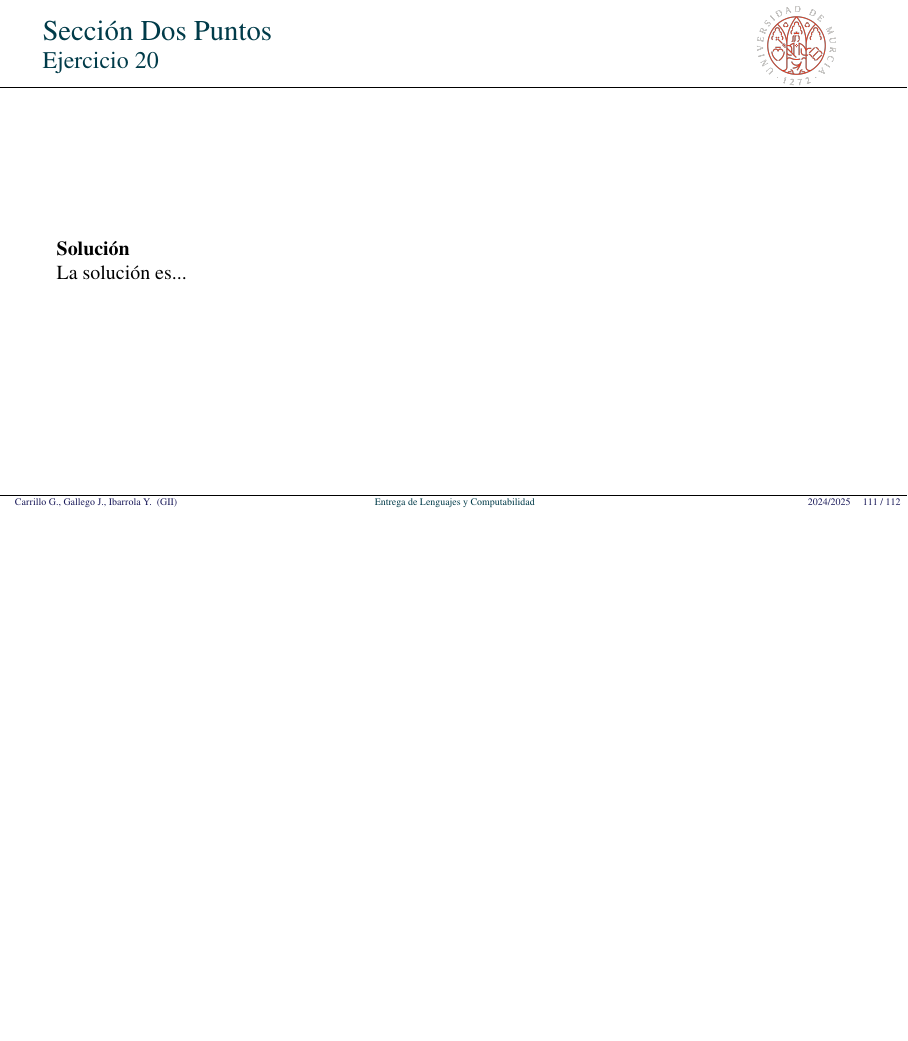
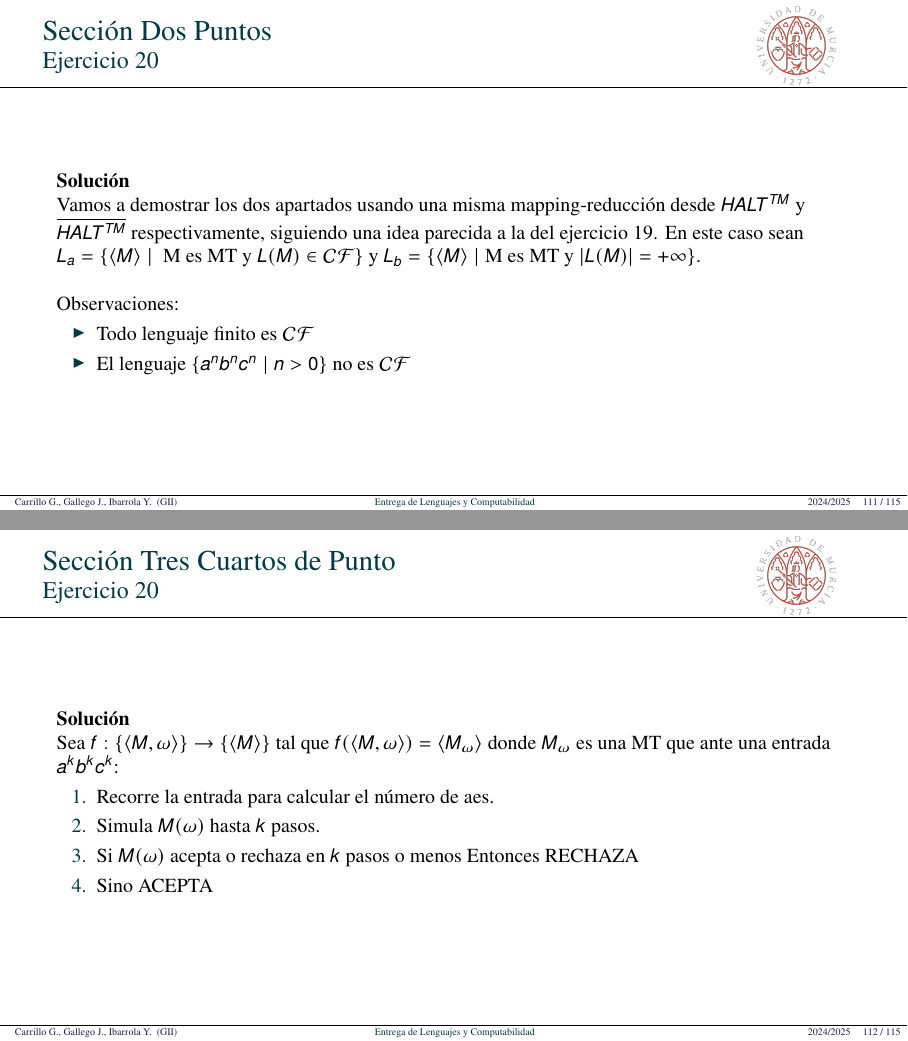
Before and after one commit to JuanDiegoGallego/MC_Tarea1, LaTeX slides (plantillaTAREA.tex): page 111 of 112 before the commit and pages 111 and 112 of 115 after it, the two joined at a grey line, the shorter picture padded with empty space. Compiled offline with pdfLaTeX.

Commit message:
Ejercicio 20

```diff
--- a/plantillaTAREA.tex
+++ b/plantillaTAREA.tex
@@ -1624,4 +1624,25 @@
 
 \begin{frame}{Sección Dos Puntos}{Ejercicio 20}
     \textbf{Solución}\\
-    La solución es...
+    Vamos a demostrar los dos apartados usando una misma mapping-reducción desde $HALT^{TM}$ y $\overline{HALT^{TM}}$ respectivamente, siguiendo una idea parecida a la del ejercicio 19.
+    En este caso sean $L_a = \{\langle M \rangle \mid \text{ M es MT y } L(M) \in \mathcal{CF}\}$ y $L_b = \{\langle M \rangle \mid \text{M es MT y } |L(M)|=+\infty\}$.\\~\\
+
+    Observaciones:
+    \begin{itemize}
+        \item Todo lenguaje finito es $\mathcal{CF}$
+        \item El lenguaje $\{a^n b^n c^n \mid n > 0\}$ no es $\mathcal{CF}$
+    \end{itemize}
+\end{frame}
+
+%%%%%%%%%%%%%%%%%%%%%%%%%%%%%%%%%%
+
+\begin{frame}{Sección Tres Cuartos de Punto}{Ejercicio 20}
+    \textbf{Solución}\\
+    Sea $f: \{\langle M, \omega \rangle\} \rightarrow \{\langle M \rangle \}$ tal que $f(\langle M, \omega \rangle) = \langle M_{\omega} \rangle$ donde $M_{\omega}$ es una MT que ante una entrada $a^k b^k c^k$:
+    \begin{enumerate}
+        \item Recorre la entrada para calcular el número de aes.
+        \item Simula $M(\omega)$ hasta $k$ pasos.
+        \item Si $M(\omega)$ acepta o rechaza en $k$ pasos o menos Entonces RECHAZA
+        \item Sino ACEPTA
+    \end{enumerate}
+\end{frame}
```
Also changed, not shown: plantillaTAREA.tex (32 more changed lines).
